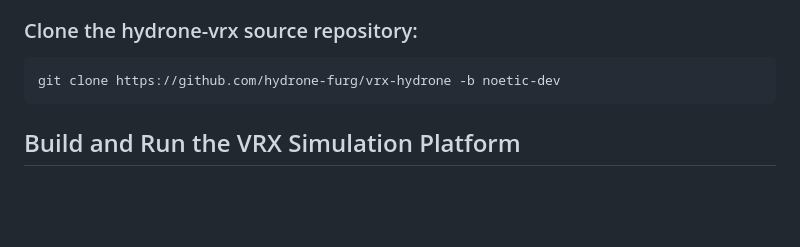
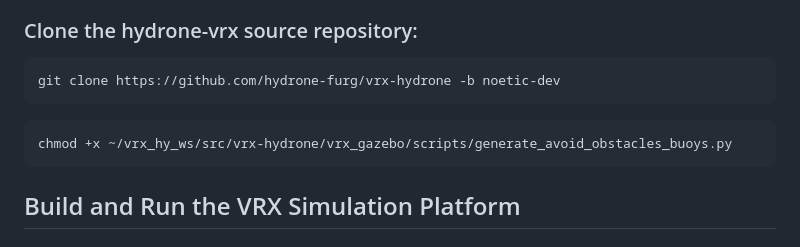
Before and after one commit to hydrone-furg/vrx-hydrone, a Markdown page: README.md, the part around the change. Drawn GitHub-style; blank space fills up the shorter version.

````diff
--- a/README.md
+++ b/README.md
@@ -28,6 +28,9 @@ cd ~/vrx_hy_ws/src
 ### Clone the hydrone-vrx source repository:
 ```
 git clone https://github.com/hydrone-furg/vrx-hydrone -b noetic-dev
+```
+```
+chmod +x ~/vrx_hy_ws/src/vrx-hydrone/vrx_gazebo/scripts/generate_avoid_obstacles_buoys.py
 ```
 
 ## Build and Run the VRX Simulation Platform
````
